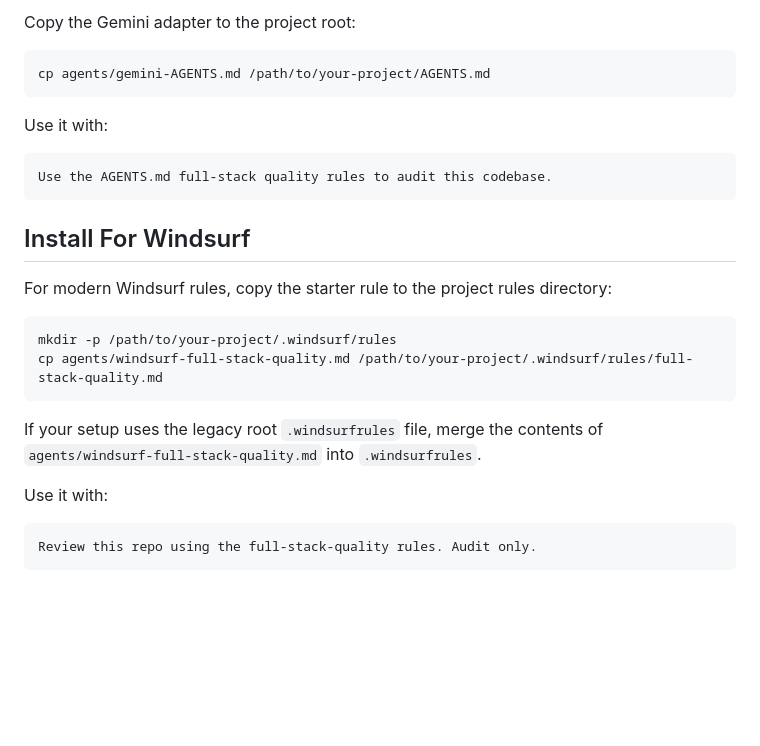
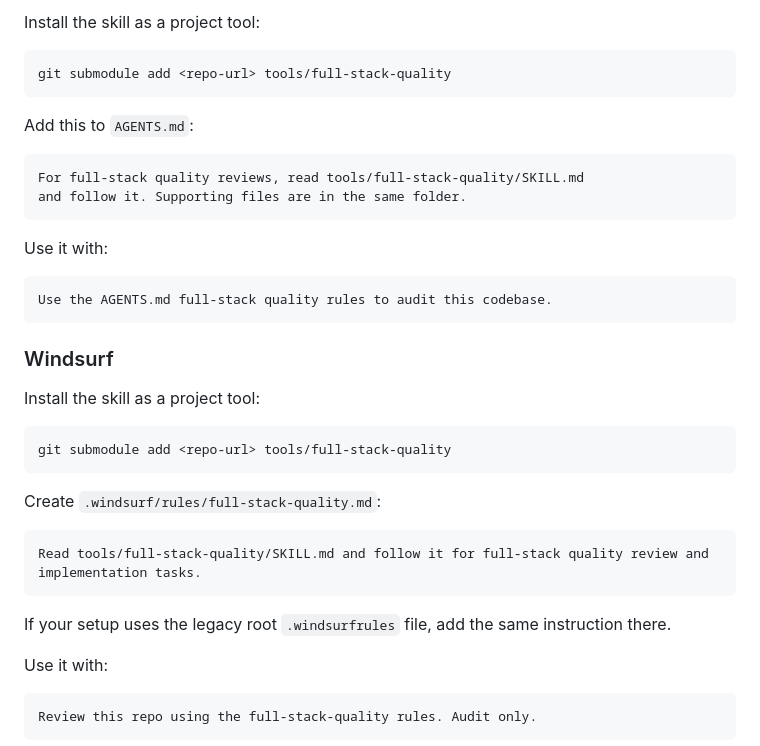
Before and after one commit to lablnet/full-stack-quality-skill, a Markdown page: README.md, the part around one of its changes. GitHub-like rendering; blank space fills up the shorter version.

````diff
--- a/README.md
+++ b/README.md
@@ -132,8 +141,15 @@ Use the full-stack-quality skill to review this project read-only.
 
-Copy the Gemini adapter to the project root:
+Install the skill as a project tool:
 
 ```sh
-cp agents/gemini-AGENTS.md /path/to/your-project/AGENTS.md
+git submodule add <repo-url> tools/full-stack-quality
+```
+
+Add this to `AGENTS.md`:
+
+```text
+For full-stack quality reviews, read tools/full-stack-quality/SKILL.md
+and follow it. Supporting files are in the same folder.
 ```
 
 Use it with:
@@ -142,16 +158,21 @@ Use it with:
 Use the AGENTS.md full-stack quality rules to audit this codebase.
 ```
 
-## Install For Windsurf
+### Windsurf
 
-For modern Windsurf rules, copy the starter rule to the project rules directory:
+Install the skill as a project tool:
 
 ```sh
-mkdir -p /path/to/your-project/.windsurf/rules
-cp agents/windsurf-full-stack-quality.md /path/to/your-project/.windsurf/rules/full-stack-quality.md
+git submodule add <repo-url> tools/full-stack-quality
 ```
 
-If your setup uses the legacy root `.windsurfrules` file, merge the contents of `agents/windsurf-full-stack-quality.md` into `.windsurfrules`.
+Create `.windsurf/rules/full-stack-quality.md`:
+
+```text
+Read tools/full-stack-quality/SKILL.md and follow it for full-stack quality review and implementation tasks.
+```
+
+If your setup uses the legacy root `.windsurfrules` file, add the same instruction there.
 
 Use it with:
 
````
Also changed, not shown: other parts of README.md (+45 -36 lines).
